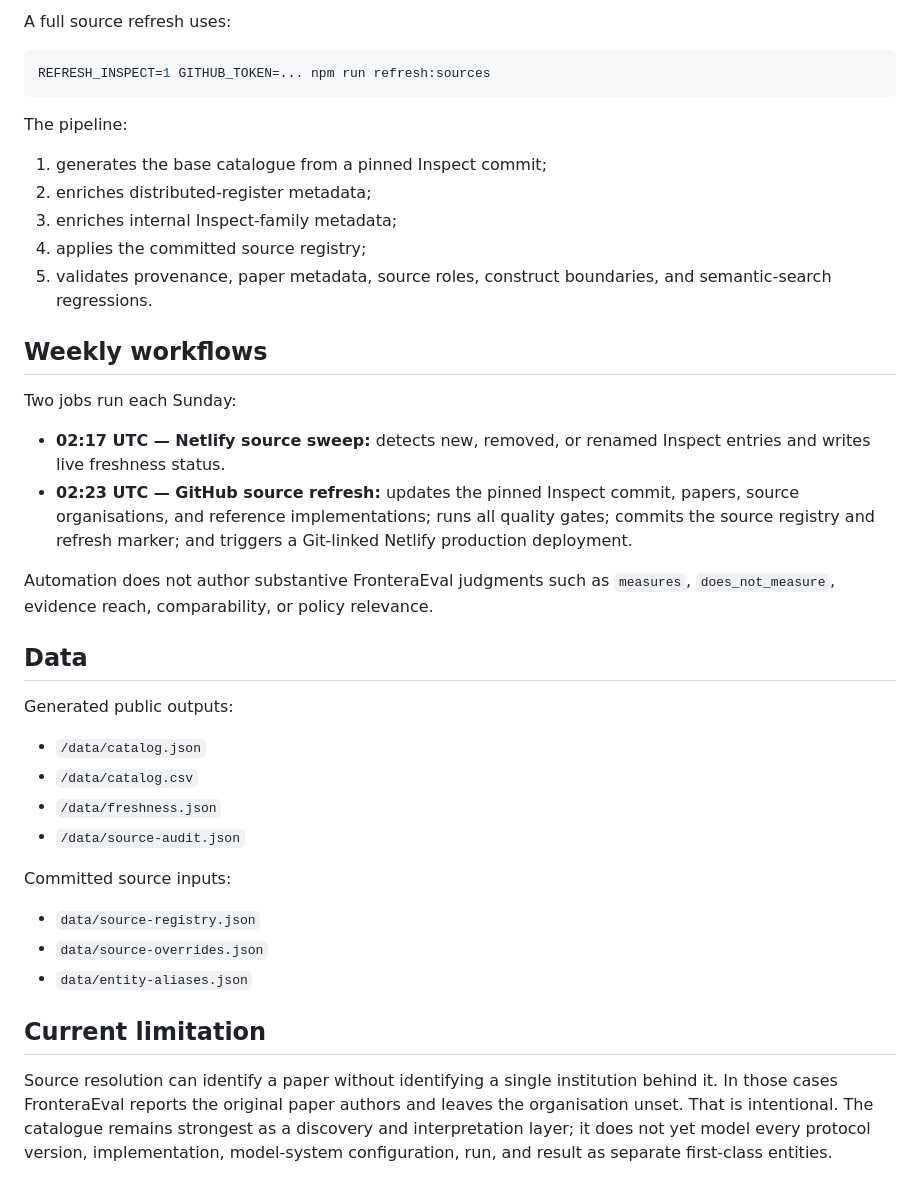
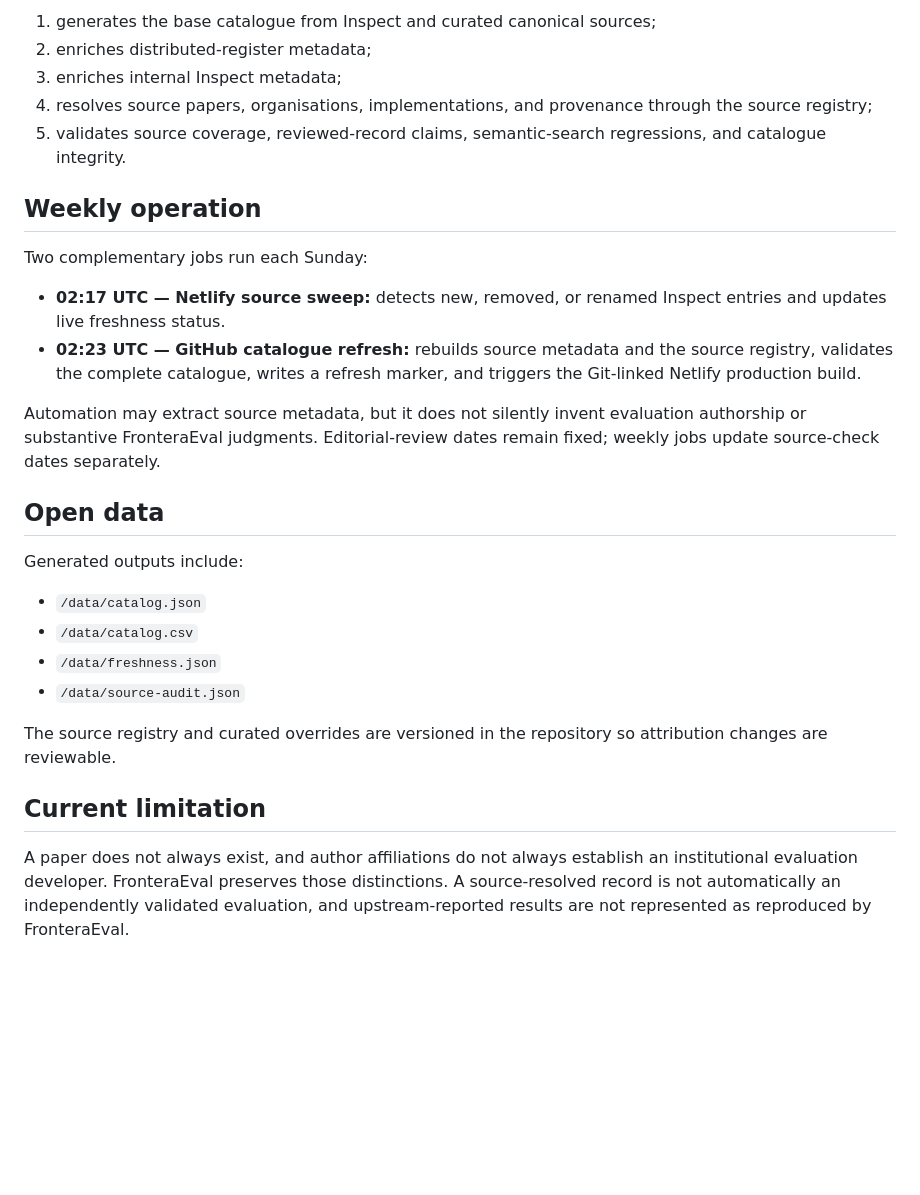
Before and after one commit to apolmig/fronteraeval, a Markdown page: README.md, the part around one of its changes. Rendered like a GitHub page; blank space fills up the shorter version.

````diff
--- a/README.md
+++ b/README.md
@@ -71,42 +54,30 @@ Normal builds use the Inspect commit pinned in `data/source-registry.json`, so C
 
-A full source refresh uses:
+1. generates the base catalogue from Inspect and curated canonical sources;
+2. enriches distributed-register metadata;
+3. enriches internal Inspect metadata;
+4. resolves source papers, organisations, implementations, and provenance through the source registry;
+5. validates source coverage, reviewed-record claims, semantic-search regressions, and catalogue integrity.
 
-```bash
-REFRESH_INSPECT=1 GITHUB_TOKEN=... npm run refresh:sources
-```
+## Weekly operation
 
-The pipeline:
+Two complementary jobs run each Sunday:
 
-1. generates the base catalogue from a pinned Inspect commit;
-2. enriches distributed-register metadata;
-3. enriches internal Inspect-family metadata;
-4. applies the committed source registry;
-5. validates provenance, paper metadata, source roles, construct boundaries, and semantic-search regressions.
+- **02:17 UTC — Netlify source sweep:** detects new, removed, or renamed Inspect entries and updates live freshness status.
+- **02:23 UTC — GitHub catalogue refresh:** rebuilds source metadata and the source registry, validates the complete catalogue, writes a refresh marker, and triggers the Git-linked Netlify production build.
 
-## Weekly workflows
+Automation may extract source metadata, but it does not silently invent evaluation authorship or substantive FronteraEval judgments. Editorial-review dates remain fixed; weekly jobs update source-check dates separately.
 
-Two jobs run each Sunday:
+## Open data
 
-- **02:17 UTC — Netlify source sweep:** detects new, removed, or renamed Inspect entries and writes live freshness status.
-- **02:23 UTC — GitHub source refresh:** updates the pinned Inspect commit, papers, source organisations, and reference implementations; runs all quality gates; commits the source registry and refresh marker; and triggers a Git-linked Netlify production deployment.
-
-Automation does not author substantive FronteraEval judgments such as `measures`, `does_not_measure`, evidence reach, comparability, or policy relevance.
-
-## Data
-
-Generated public outputs:
+Generated outputs include:
 
 - `/data/catalog.json`
 - `/data/catalog.csv`
 - `/data/freshness.json`
 - `/data/source-audit.json`
 
-Committed source inputs:
-
-- `data/source-registry.json`
-- `data/source-overrides.json`
-- `data/entity-aliases.json`
+The source registry and curated overrides are versioned in the repository so attribution changes are reviewable.
 
 ## Current limitation
 
-Source resolution can identify a paper without identifying a single institution behind it. In those cases FronteraEval reports the original paper authors and leaves the organisation unset. That is intentional. The catalogue remains strongest as a discovery and interpretation layer; it does not yet model every protocol version, implementation, model-system configuration, run, and result as separate first-class entities.
+A paper does not always exist, and author affiliations do not always establish an institutional evaluation developer. FronteraEval preserves those distinctions. A source-resolved record is not automatically an independently validated evaluation, and upstream-reported results are not represented as reproduced by FronteraEval.
````
Also changed, not shown: other parts of README.md (+26 -43 lines).
